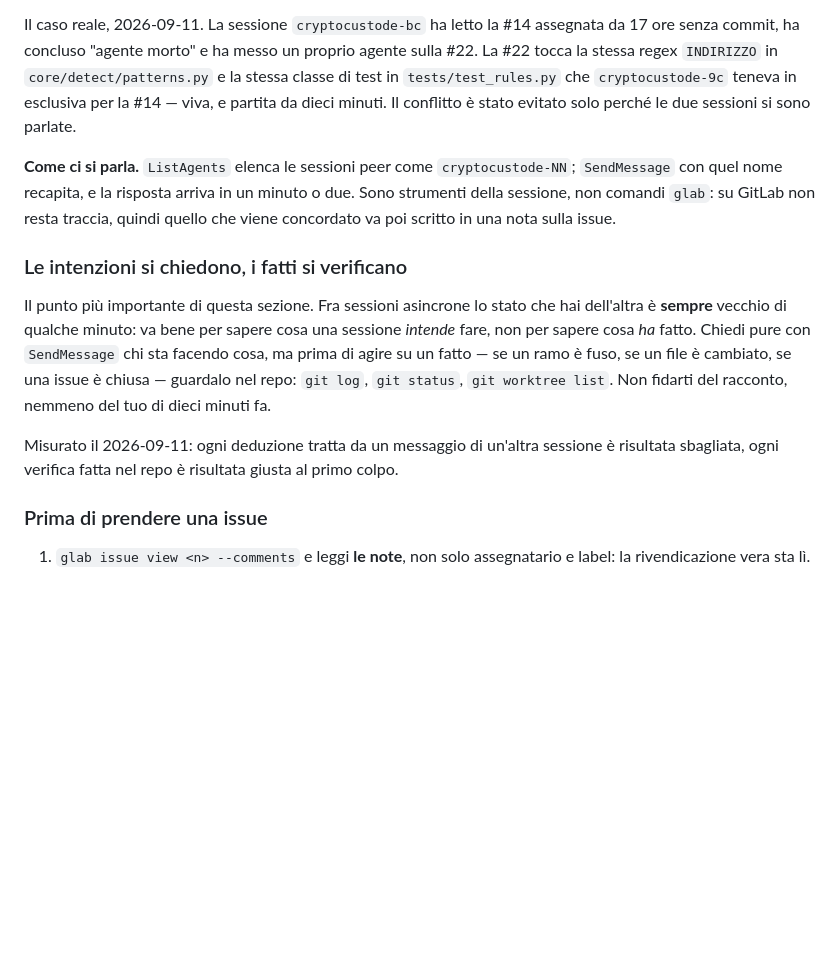
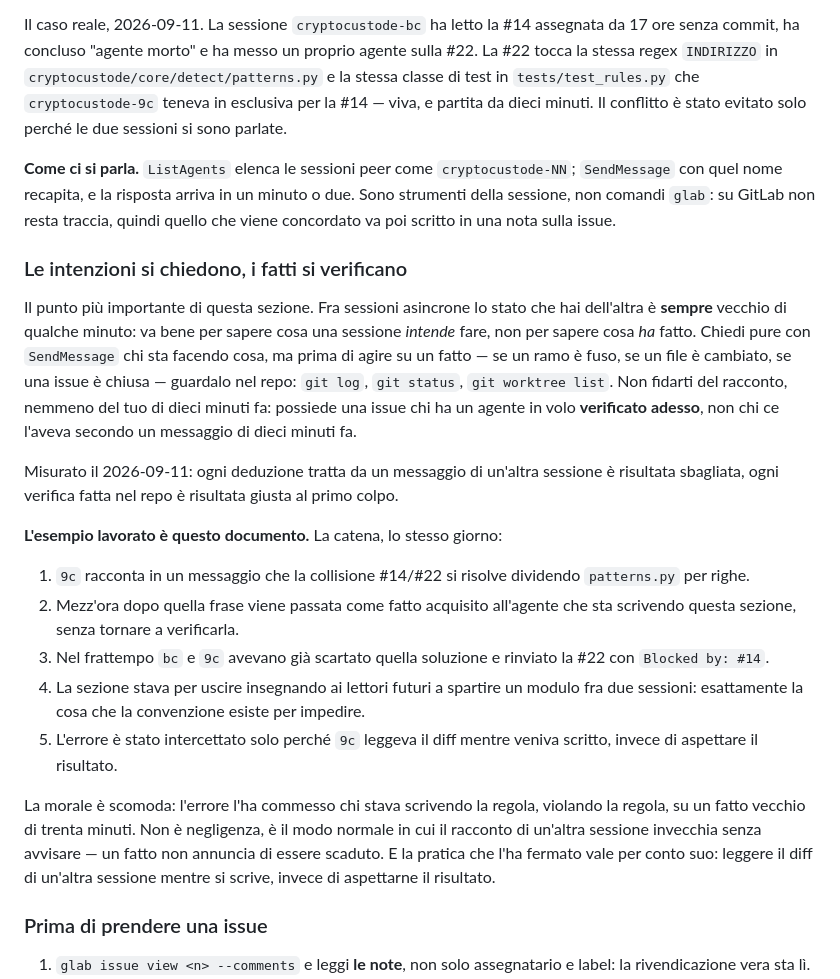
Before and after one commit to ele0538/CryptoCustode, a Markdown page: docs/agents/issue-tracker.md, the part around one of its changes. GitHub-like rendering; blank space fills up the shorter version.

```diff
--- a/docs/agents/issue-tracker.md
+++ b/docs/agents/issue-tracker.md
@@ -66,10 +66,10 @@ worktree e i propri agenti. Due segnali che sembrano coordinamento non lo sono:
 
 Il caso reale, 2026-09-11. La sessione `cryptocustode-bc` ha letto la #14 assegnata da
 17 ore senza commit, ha concluso "agente morto" e ha messo un proprio agente sulla #22.
-La #22 tocca la stessa regex `INDIRIZZO` in `core/detect/patterns.py` e la stessa classe
-di test in `tests/test_rules.py` che `cryptocustode-9c` teneva in esclusiva per la #14 —
-viva, e partita da dieci minuti. Il conflitto è stato evitato solo perché le due sessioni
-si sono parlate.
+La #22 tocca la stessa regex `INDIRIZZO` in `cryptocustode/core/detect/patterns.py` e la
+stessa classe di test in `tests/test_rules.py` che `cryptocustode-9c` teneva in esclusiva
+per la #14 — viva, e partita da dieci minuti. Il conflitto è stato evitato solo perché
+le due sessioni si sono parlate.
 
 **Come ci si parla.** `ListAgents` elenca le sessioni peer come `cryptocustode-NN`;
 `SendMessage` con quel nome recapita, e la risposta arriva in un minuto o due. Sono
@@ -83,10 +83,31 @@ dell'altra è **sempre** vecchio di qualche minuto: va bene per sapere cosa una
 *intende* fare, non per sapere cosa *ha* fatto. Chiedi pure con `SendMessage` chi sta
 facendo cosa, ma prima di agire su un fatto — se un ramo è fuso, se un file è cambiato,
 se una issue è chiusa — guardalo nel repo: `git log`, `git status`, `git worktree list`.
-Non fidarti del racconto, nemmeno del tuo di dieci minuti fa.
+Non fidarti del racconto, nemmeno del tuo di dieci minuti fa: possiede una issue chi ha
+un agente in volo **verificato adesso**, non chi ce l'aveva secondo un messaggio di dieci
+minuti fa.
 
 Misurato il 2026-09-11: ogni deduzione tratta da un messaggio di un'altra sessione è
 risultata sbagliata, ogni verifica fatta nel repo è risultata giusta al primo colpo.
+
+**L'esempio lavorato è questo documento.** La catena, lo stesso giorno:
+
+1. `9c` racconta in un messaggio che la collisione #14/#22 si risolve dividendo
+   `patterns.py` per righe.
+2. Mezz'ora dopo quella frase viene passata come fatto acquisito all'agente che sta
+   scrivendo questa sezione, senza tornare a verificarla.
+3. Nel frattempo `bc` e `9c` avevano già scartato quella soluzione e rinviato la #22 con
+   `Blocked by: #14`.
+4. La sezione stava per uscire insegnando ai lettori futuri a spartire un modulo fra due
+   sessioni: esattamente la cosa che la convenzione esiste per impedire.
+5. L'errore è stato intercettato solo perché `9c` leggeva il diff mentre veniva scritto,
+   invece di aspettare il risultato.
+
+La morale è scomoda: l'errore l'ha commesso chi stava scrivendo la regola, violando la
+regola, su un fatto vecchio di trenta minuti. Non è negligenza, è il modo normale in cui
+il racconto di un'altra sessione invecchia senza avvisare — un fatto non annuncia di
+essere scaduto. E la pratica che l'ha fermato vale per conto suo: leggere il diff di
+un'altra sessione mentre si scrive, invece di aspettarne il risultato.
 
 ### Prima di prendere una issue
 
```
Also changed, not shown: other parts of docs/agents/issue-tracker.md (+34 -8 lines).
